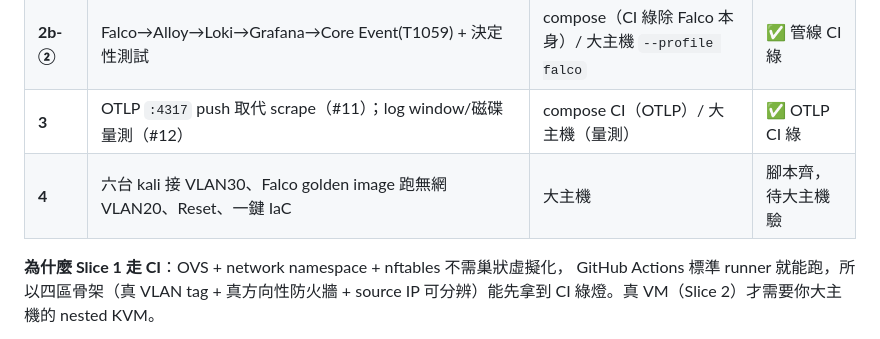
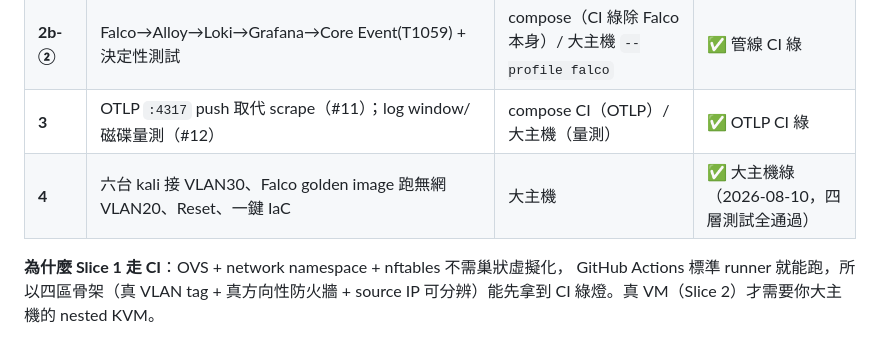
Before and after one commit to Graylee0128/cyber, a Markdown page: scripts/range/README.md, the part around the change. GitHub-like rendering.

```diff
--- a/scripts/range/README.md
+++ b/scripts/range/README.md
@@ -18,7 +18,7 @@
 | **2b-①** | Falco（modern-eBPF）在真 VM 內抓到 syscall | 大主機 | ✅ 大主機綠 |
 | **2b-②** | Falco→Alloy→Loki→Grafana→Core Event(T1059) + 決定性測試 | compose（CI 綠除 Falco 本身）/ 大主機 `--profile falco` | ✅ 管線 CI 綠 |
 | **3** | OTLP `:4317` push 取代 scrape（#11）；log window/磁碟量測（#12） | compose CI（OTLP）/ 大主機（量測） | ✅ OTLP CI 綠 |
-| **4** | 六台 kali 接 VLAN30、Falco golden image 跑無網 VLAN20、Reset、一鍵 IaC | 大主機 | 腳本齊，待大主機驗 |
+| **4** | 六台 kali 接 VLAN30、Falco golden image 跑無網 VLAN20、Reset、一鍵 IaC | 大主機 | ✅ 大主機綠（2026-08-10，四層測試全通過）|
 
 **為什麼 Slice 1 走 CI**：OVS + network namespace + nftables 不需巢狀虛擬化，
 GitHub Actions 標準 runner 就能跑，所以四區骨架（真 VLAN tag + 真方向性防火牆 +
```
Also changed, not shown: README.md (+3 -3 lines), purple_platform_plan.md (+35 -6 lines).
